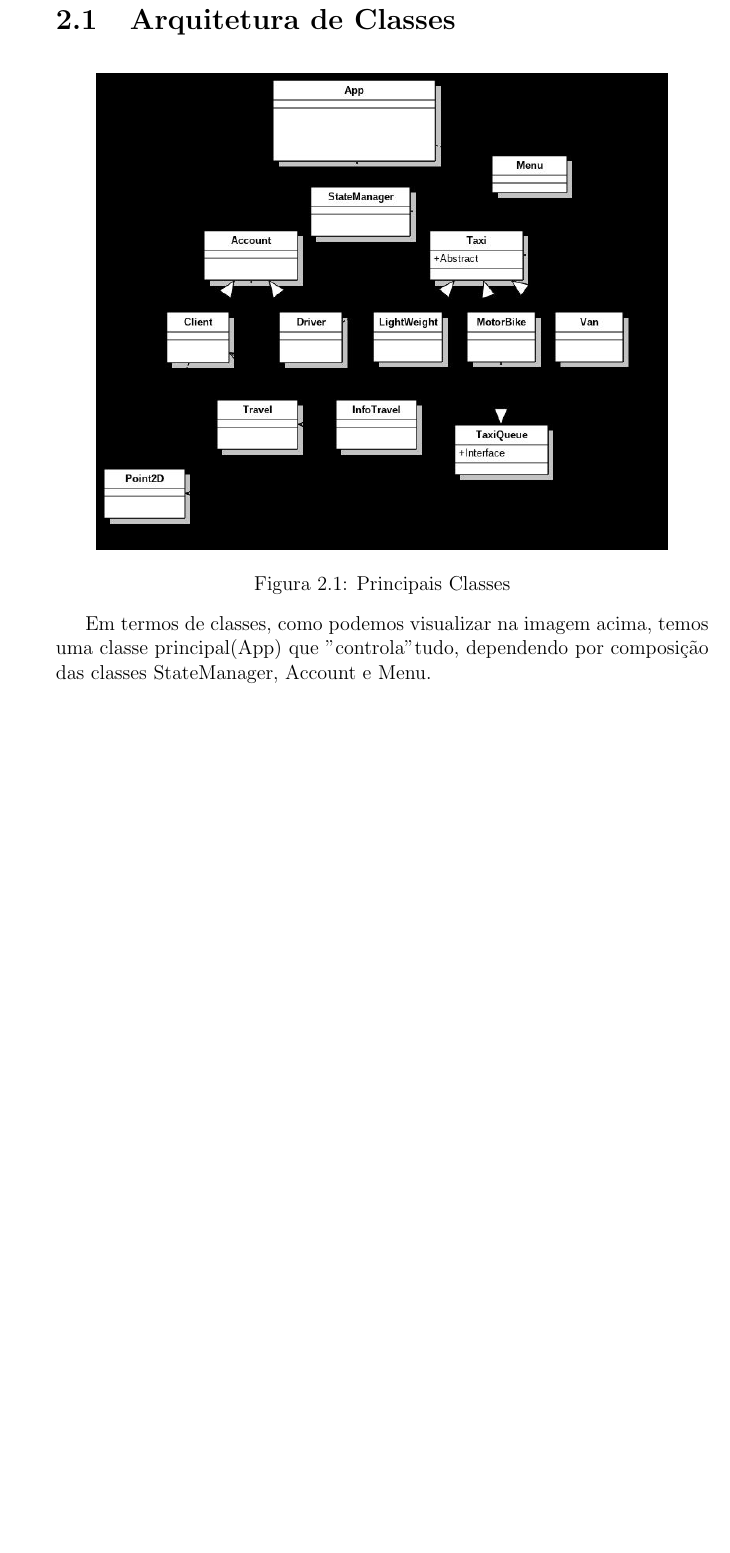
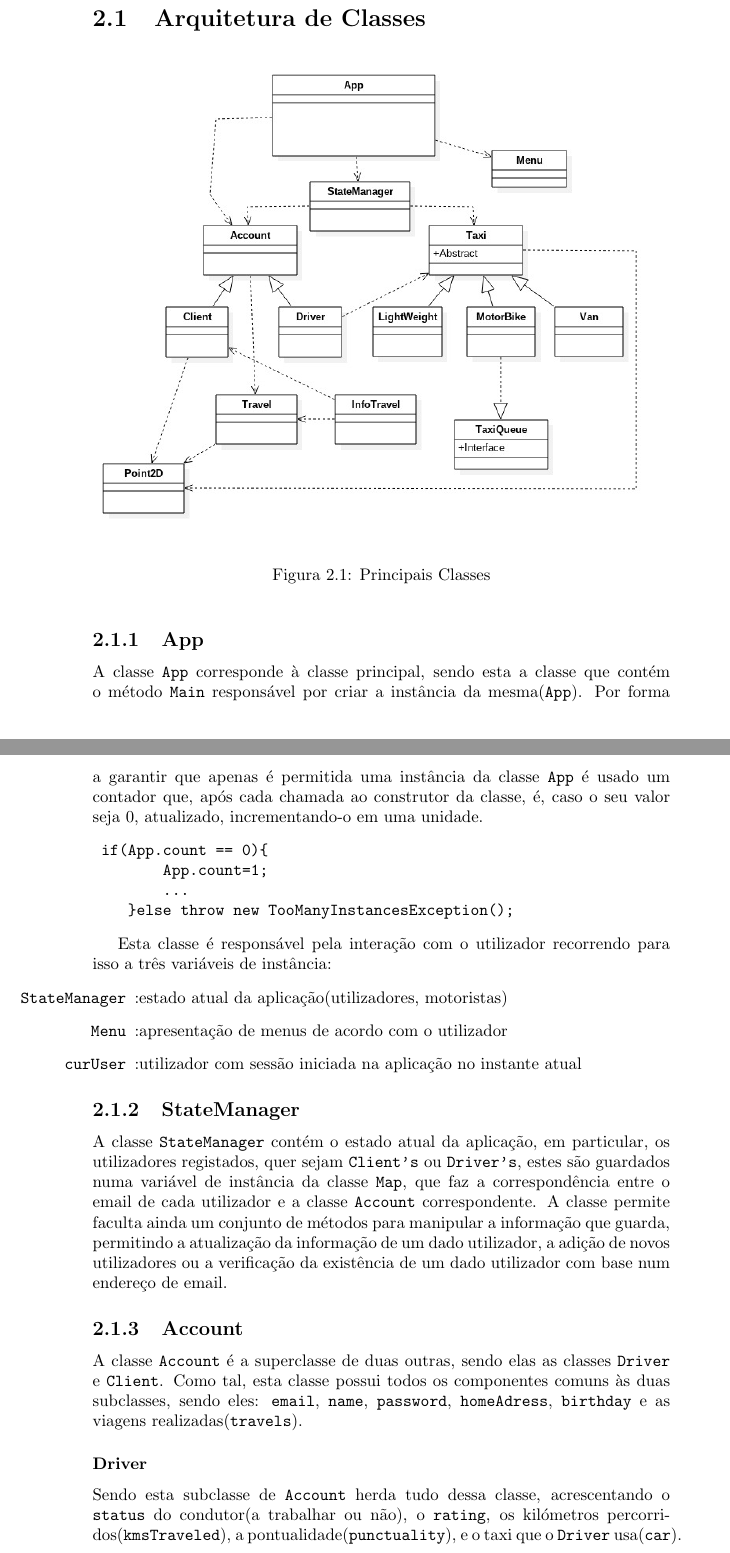
Before and after one commit to jcm300/UmER, a LaTeX document (Report/relatorio.tex): part of page 4 of 6 before the commit and two parts of pages 4 and 5 of 7 after it, the two joined at a grey line, cut so that both start at the same text, the shorter picture padded with empty space. Compiled offline with pdfLaTeX.

Commit message:
report on progress

```diff
--- a/Report/relatorio.tex
+++ b/Report/relatorio.tex
@@ -1,4 +1,4 @@
-\documentclass[a4paper,12pt,portuguese]{report}
+\documentclass[a4paper,10pt,portuguese]{report}
 \usepackage[utf8]{inputenc}
 \usepackage[portuguese]{babel}
 \usepackage{ragged2e}
@@ -35,4 +35,29 @@ Este trabalho realizado no ambito da disciplina de Programação Orientada aos O
     \caption{Principais Classes}
 \end{figure}
 
-Em termos de classes, como podemos visualizar na imagem acima, temos uma classe principal(App) que "controla" tudo, dependendo por composição das classes StateManager, Account e Menu.
+\subsection{App}
+A classe \texttt{App} corresponde à classe principal, sendo esta a classe que contém o método \texttt{Main} responsável por criar a instância da mesma(\texttt{App}).
+Por forma a garantir que apenas é permitida uma instância da classe \texttt{App} é usado um contador que, após cada chamada ao construtor da classe, é, caso o seu valor seja 0, atualizado, incrementando-o em uma unidade.
+\begin{verbatim}
+	if(App.count == 0){
+        App.count=1;
+        ...
+    }else throw new TooManyInstancesException();
+\end{verbatim}
+
+Esta classe é responsável pela interação com o utilizador recorrendo para isso a três variáveis de instância:
+\begin{itemize}
+\item[\texttt{StateManager}] :estado atual da aplicação(utilizadores, motoristas)
+\item[\texttt{Menu}] :apresentação de menus de acordo com o utilizador
+\item[\texttt{curUser}] :utilizador com sessão iniciada na aplicação no instante atual
+\end{itemize}
+
+\subsection{StateManager}
+A classe \texttt{StateManager} contém o estado atual da aplicação, em particular, os utilizadores registados, quer sejam \texttt{Client's} ou \texttt{Driver's}, estes são guardados numa variável de instância da classe \texttt{Map}, que faz a correspondência entre o email de cada utilizador e a classe \texttt{Account} correspondente.
+A classe permite faculta ainda um conjunto de métodos para manipular a informação que guarda, permitindo a atualização da informação de um dado utilizador, a adição de novos utilizadores ou a verificação da existência de um dado utilizador com base num endereço de email.
+
+\subsection{Account}
+A classe \texttt{Account} é a superclasse de duas outras, sendo elas as classes \texttt{Driver} e \texttt{Client}. Como tal, esta classe possui todos os componentes comuns às duas subclasses, sendo eles: \texttt{email}, \texttt{name}, \texttt{password}, \texttt{homeAdress}, \texttt{birthday} e as viagens realizadas(\texttt{travels}).
+\subsubsection{Driver}
+Sendo esta subclasse de \texttt{Account} herda tudo dessa classe, acrescentando o \texttt{status} do condutor(a trabalhar ou não), o \texttt{rating}, os kilómetros percorridos(\texttt{kmsTraveled}), a pontualidade(\texttt{punctuality}), e o taxi que o \texttt{Driver} usa(\texttt{car}).
+\subsubsection{Client}
```
Also changed, not shown: Report/graph.jpg, Report/relatorio.tex (12 more changed lines).
